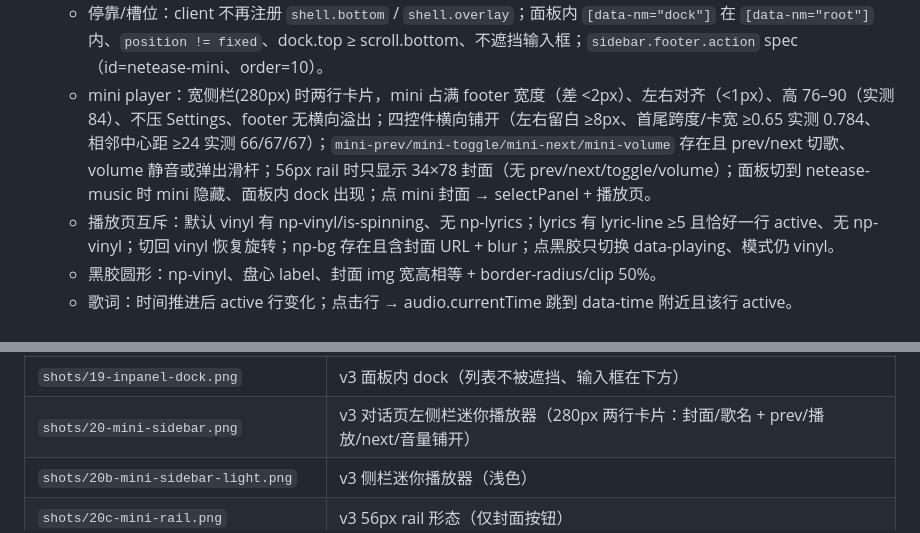
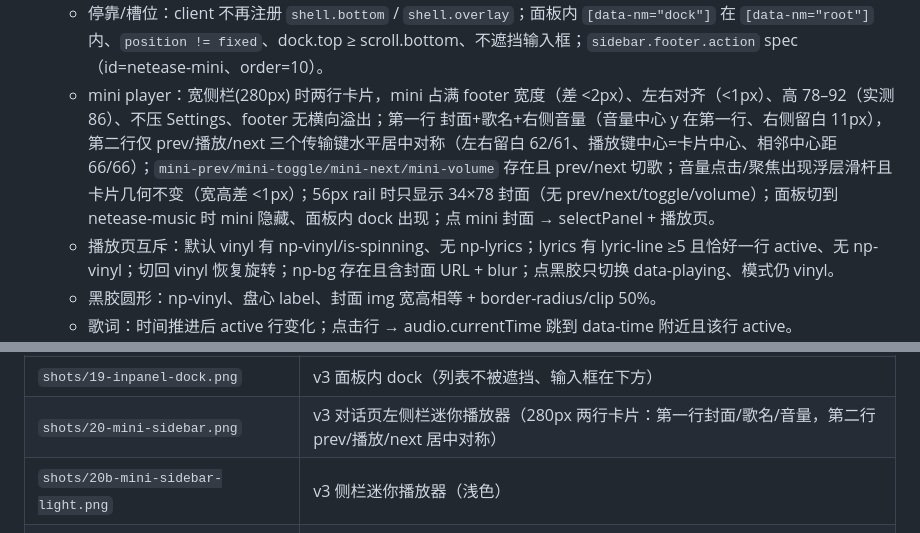
Before and after one commit to zeelinkCN/dsh-netease-music, a Markdown page: selftest/README.md, 2 parts joined by grey strips. Rendered like a GitHub page.

Commit message:
fix(ui): 迷你播放器对称排版（音量上移第一行、传输键居中）
- 第一行：封面 + 歌名/歌手 + 右侧音量键（音量滑杆为浮层，不撑开布局）
- 第二行：上一首/播放/下一首 居中对称（左右留白差 1px、播放键无缝居中、间距 66/66）
- 卡片 255x86 = 侧栏 footer 内容宽，2px 进度贴底，不压 Settings
- 验收 198/198

```diff
--- a/selftest/README.md
+++ b/selftest/README.md
@@ -58,7 +58,7 @@ cd netease-panel-selftest
 9. 引擎缺失：`/status bridge=error` → 页面不白屏 + 显示安装提示；恢复后首页重新渲染。
 10. v2/v3 播放页（契约 §10.5 / §11）：
     - 停靠/槽位：client 不再注册 `shell.bottom` / `shell.overlay`；面板内 `[data-nm="dock"]` 在 `[data-nm="root"]` 内、`position != fixed`、dock.top ≥ scroll.bottom、不遮挡输入框；`sidebar.footer.action` spec（id=netease-mini、order=10）。
-    - mini player：宽侧栏(280px) 时两行卡片，mini 占满 footer 宽度（差 <2px）、左右对齐（<1px）、高 76–90（实测 84）、不压 Settings、footer 无横向溢出；四控件横向铺开（左右留白 ≥8px、首尾跨度/卡宽 ≥0.65 实测 0.784、相邻中心距 ≥24 实测 66/67/67）；`mini-prev/mini-toggle/mini-next/mini-volume` 存在且 prev/next 切歌、volume 静音或弹出滑杆；56px rail 时只显示 34×78 封面（无 prev/next/toggle/volume）；面板切到 netease-music 时 mini 隐藏、面板内 dock 出现；点 mini 封面 → selectPanel + 播放页。
+    - mini player：宽侧栏(280px) 时两行卡片，mini 占满 footer 宽度（差 <2px）、左右对齐（<1px）、高 78–92（实测 86）、不压 Settings、footer 无横向溢出；第一行 封面+歌名+右侧音量（音量中心 y 在第一行、右侧留白 11px），第二行仅 prev/播放/next 三个传输键水平居中对称（左右留白 62/61、播放键中心=卡片中心、相邻中心距 66/66）；`mini-prev/mini-toggle/mini-next/mini-volume` 存在且 prev/next 切歌；音量点击/聚焦出现浮层滑杆且卡片几何不变（宽高差 <1px）；56px rail 时只显示 34×78 封面（无 prev/next/toggle/volume）；面板切到 netease-music 时 mini 隐藏、面板内 dock 出现；点 mini 封面 → selectPanel + 播放页。
     - 播放页互斥：默认 vinyl 有 np-vinyl/is-spinning、无 np-lyrics；lyrics 有 lyric-line ≥5 且恰好一行 active、无 np-vinyl；切回 vinyl 恢复旋转；np-bg 存在且含封面 URL + blur；点黑胶只切换 data-playing、模式仍 vinyl。
     - 黑胶圆形：np-vinyl、盘心 label、封面 img 宽高相等 + border-radius/clip 50%。
     - 歌词：时间推进后 active 行变化；点击行 → audio.currentTime 跳到 data-time 附近且该行 active。
@@ -95,7 +95,7 @@ cd netease-panel-selftest
 | `shots/17-narrow-600.png` | 600px 窄屏（面板内 dock） |
 | `shots/18-header-scrolled-dark.png` | v3 滚动 800px 后 header 吸顶不透明 |
 | `shots/19-inpanel-dock.png` | v3 面板内 dock（列表不被遮挡、输入框在下方） |
-| `shots/20-mini-sidebar.png` | v3 对话页左侧栏迷你播放器（280px 两行卡片：封面/歌名 + prev/播放/next/音量铺开） |
+| `shots/20-mini-sidebar.png` | v3 对话页左侧栏迷你播放器（280px 两行卡片：第一行封面/歌名/音量，第二行 prev/播放/next 居中对称） |
 | `shots/20b-mini-sidebar-light.png` | v3 侧栏迷你播放器（浅色） |
 | `shots/20c-mini-rail.png` | v3 56px rail 形态（仅封面按钮） |
 | `shots/21-nowplaying-vinyl-circular.png` | v3 正圆黑胶（互斥模式） |
```
Also changed, not shown: other parts of selftest/README.md (+1 -1 lines), docs/screenshot-mini-sidebar-light.png (added), docs/screenshot-mini-sidebar.png, 2 other files.
